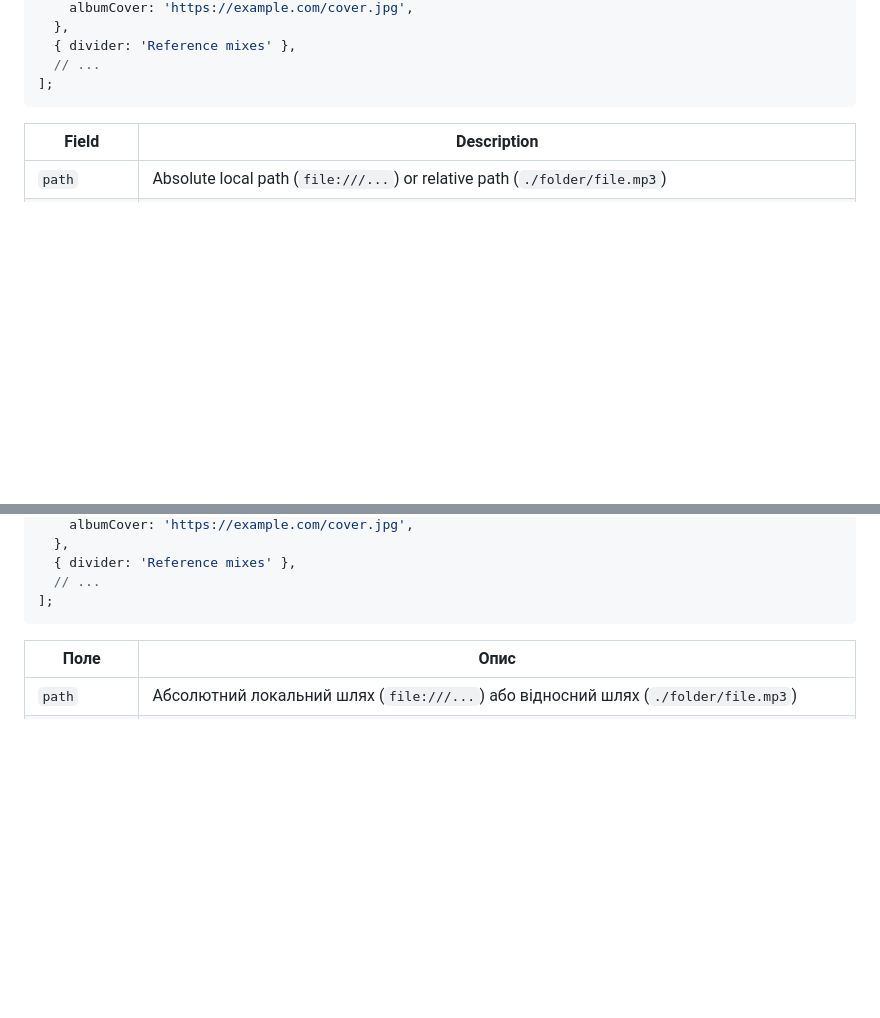
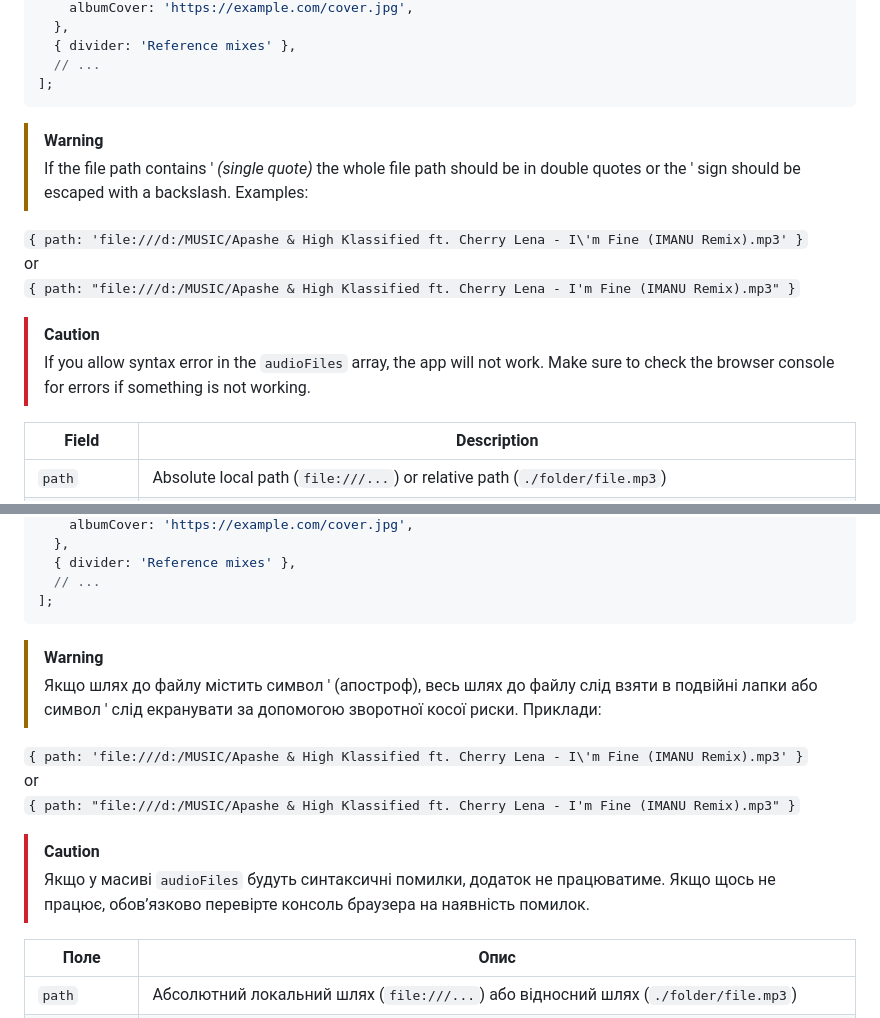
Before and after one commit to o-bardiuk/music-mood-board, a Markdown page: README.md, 2 parts joined by grey strips. Rendered like a GitHub page; blank space fills up the shorter version.

Commit message:
added single quotes warning

````diff
--- a/README.md
+++ b/README.md
@@ -63,6 +63,16 @@ const audioFiles = [
   // ...
 ];
 ```
+> [!WARNING]
+> If the file path contains ' _(single quote)_ the whole file path should be in double quotes or the ' sign should be escaped with a backslash. Examples:
+
+`{ path: 'file:///d:/MUSIC/Apashe & High Klassified ft. Cherry Lena - I\'m Fine (IMANU Remix).mp3' }`
+or
+`{ path: "file:///d:/MUSIC/Apashe & High Klassified ft. Cherry Lena - I'm Fine (IMANU Remix).mp3" }`
+
+> [!CAUTION]
+> If you allow syntax error in the `audioFiles` array, the app will not work. Make sure to check the browser console for errors if something is not working.
+
 
 | Field | Description |
 |-------|-------------|
@@ -130,6 +140,16 @@ const audioFiles = [
   // ...
 ];
 ```
+> [!WARNING]
+> Якщо шлях до файлу містить символ ' (апостроф), весь шлях до файлу слід взяти в подвійні лапки або символ ' слід екранувати за допомогою зворотної косої риски. Приклади:
+
+`{ path: 'file:///d:/MUSIC/Apashe & High Klassified ft. Cherry Lena - I\'m Fine (IMANU Remix).mp3' }`
+or
+`{ path: "file:///d:/MUSIC/Apashe & High Klassified ft. Cherry Lena - I'm Fine (IMANU Remix).mp3" }`
+
+> [!CAUTION]
+> Якщо у масиві `audioFiles` будуть синтаксичні помилки, додаток не працюватиме. Якщо щось не працює, обов’язково перевірте консоль браузера на наявність помилок.
+
 
 | Поле | Опис |
 |-------|-------------|
````
